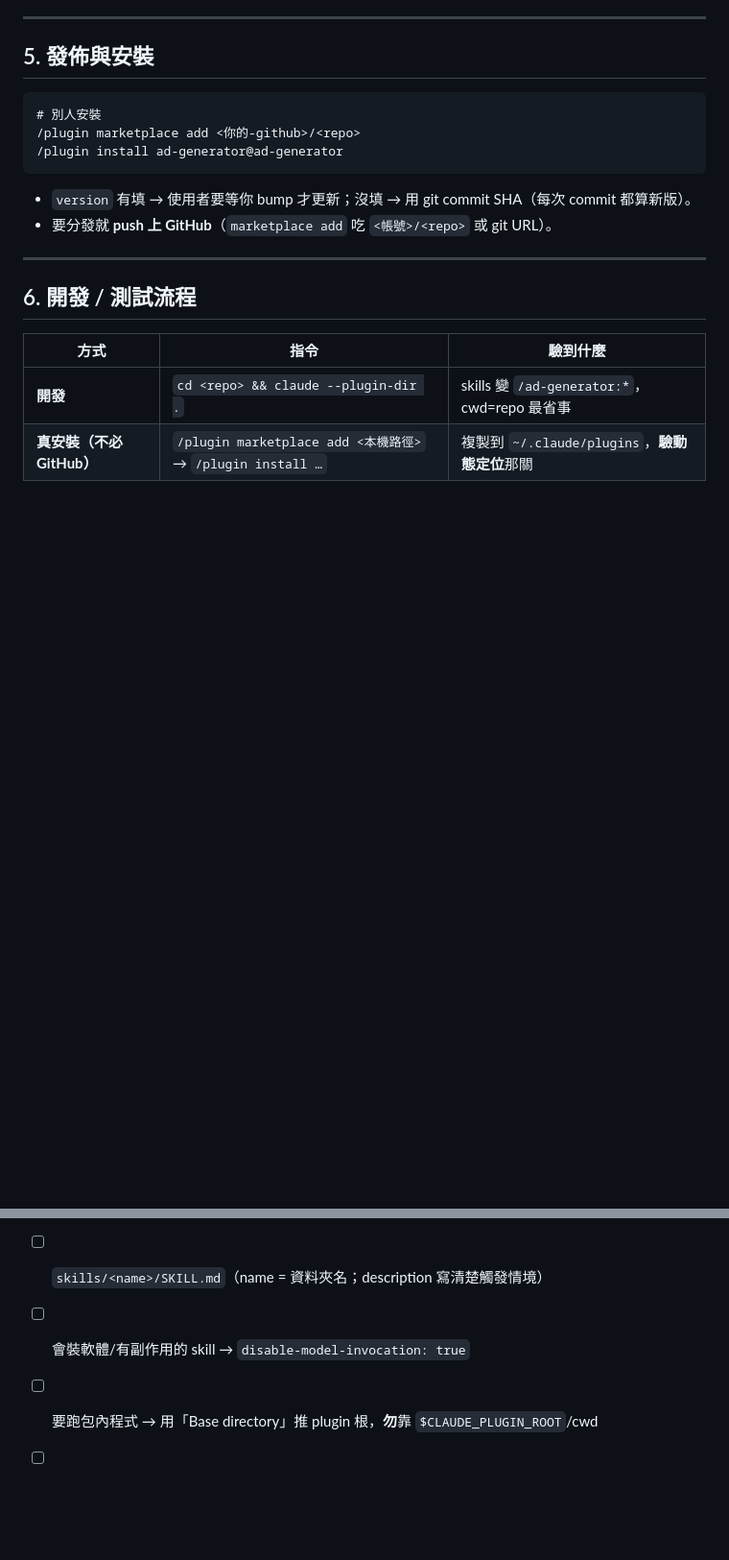
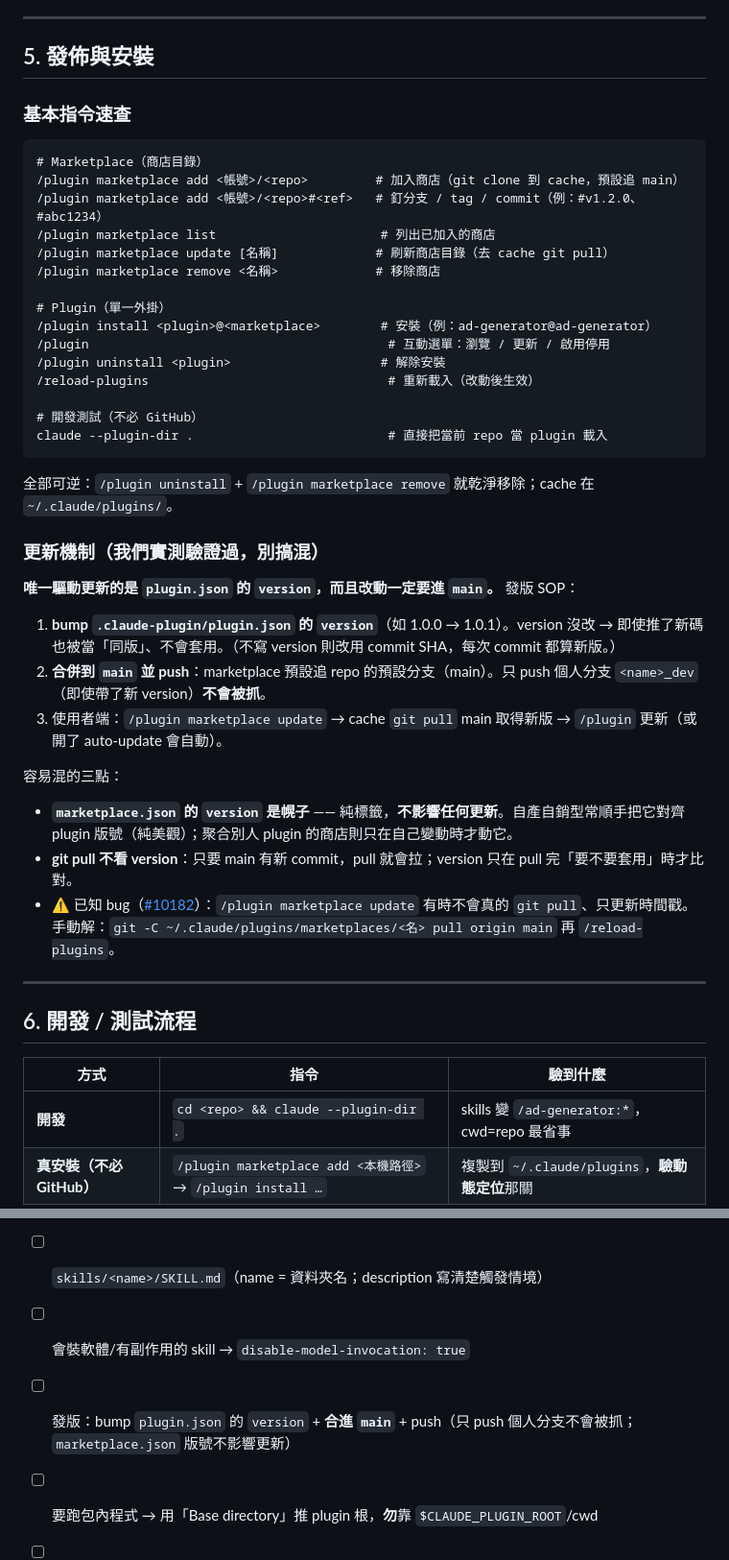
Before and after one commit to yongrui-support/AdGenPlugin, a Markdown page: docs/plugin-tutorial.md, 2 parts joined by grey strips. Shown at 96% size. Rendered like a GitHub page; blank space fills up the shorter version.

Commit message:
📝 docs(tutorial): 補基本指令速查 + 更新機制（實測經驗）
- §5 加 marketplace add/list/update/remove、install/uninstall、reload-plugins、
  --plugin-dir 指令速查（皆可逆）
- §5 加「更新機制」：唯一驅動更新的是 plugin.json version 且要進 main；
  marketplace.json version 是幌子；git pull 不看 version；marketplace update bug(#10182)
- §8 檢查清單加發版項

Co-Authored-By: Claude Opus 4.8 (1M context) <noreply@anthropic.com>

````diff
--- a/docs/plugin-tutorial.md
+++ b/docs/plugin-tutorial.md
@@ -160,13 +160,37 @@ uv run --project "<PLUGIN_DIR>" python "<PLUGIN_DIR>/server.py" --data-dir "$(pw
 
 ## 5. 發佈與安裝
 
+### 基本指令速查
 ```text
-# 別人安裝
-/plugin marketplace add <你的-github>/<repo>
-/plugin install ad-generator@ad-generator
+# Marketplace（商店目錄）
+/plugin marketplace add <帳號>/<repo>         # 加入商店（git clone 到 cache，預設追 main）
+/plugin marketplace add <帳號>/<repo>#<ref>   # 釘分支 / tag / commit（例：#v1.2.0、#abc1234）
+/plugin marketplace list                      # 列出已加入的商店
+/plugin marketplace update [名稱]             # 刷新商店目錄（去 cache git pull）
+/plugin marketplace remove <名稱>             # 移除商店
+
+# Plugin（單一外掛）
+/plugin install <plugin>@<marketplace>        # 安裝（例：ad-generator@ad-generator）
+/plugin                                        # 互動選單：瀏覽 / 更新 / 啟用停用
+/plugin uninstall <plugin>                    # 解除安裝
+/reload-plugins                                # 重新載入（改動後生效）
+
+# 開發測試（不必 GitHub）
+claude --plugin-dir .                          # 直接把當前 repo 當 plugin 載入
 ```
-- `version` 有填 → 使用者要等你 bump 才更新；沒填 → 用 git commit SHA（每次 commit 都算新版）。
-- 要分發就 **push 上 GitHub**（`marketplace add` 吃 `<帳號>/<repo>` 或 git URL）。
+全部可逆：`/plugin uninstall` + `/plugin marketplace remove` 就乾淨移除；cache 在 `~/.claude/plugins/`。
+
+### 更新機制（我們實測驗證過，別搞混）
+**唯一驅動更新的是 `plugin.json` 的 `version`，而且改動一定要進 `main`。** 發版 SOP：
+
+1. **bump `.claude-plugin/plugin.json` 的 `version`**（如 1.0.0 → 1.0.1）。version 沒改 → 即使推了新碼也被當「同版」、不會套用。（不寫 version 則改用 commit SHA，每次 commit 都算新版。）
+2. **合併到 `main` 並 push**：marketplace 預設追 repo 的預設分支（main）。只 push 個人分支 `<name>_dev`（即使帶了新 version）**不會被抓**。
+3. 使用者端：`/plugin marketplace update` → cache `git pull` main 取得新版 → `/plugin` 更新（或開了 auto-update 會自動）。
+
+容易混的三點：
+- **`marketplace.json` 的 `version` 是幌子** —— 純標籤，**不影響任何更新**。自產自銷型常順手把它對齊 plugin 版號（純美觀）；聚合別人 plugin 的商店則只在自己變動時才動它。
+- **git pull 不看 version**：只要 main 有新 commit，pull 就會拉；version 只在 pull 完「要不要套用」時才比對。
+- ⚠️ 已知 bug（[#10182](https://github.com/anthropics/claude-code/issues/10182)）：`/plugin marketplace update` 有時不會真的 `git pull`、只更新時間戳。手動解：`git -C ~/.claude/plugins/marketplaces/<名> pull origin main` 再 `/reload-plugins`。
 
 ---
 
@@ -198,6 +222,7 @@ uv run --project "<PLUGIN_DIR>" python "<PLUGIN_DIR>/server.py" --data-dir "$(pw
 - [ ] `.claude-plugin/marketplace.json`（`source: "./"`）
 - [ ] `skills/<name>/SKILL.md`（name = 資料夾名；description 寫清楚觸發情境）
 - [ ] 會裝軟體/有副作用的 skill → `disable-model-invocation: true`
+- [ ] 發版：bump `plugin.json` 的 `version` + **合進 `main`** + push（只 push 個人分支不會被抓；`marketplace.json` 版號不影響更新）
 - [ ] 要跑包內程式 → 用「Base directory」推 plugin 根，**勿**靠 `$CLAUDE_PLUGIN_ROOT`/cwd
 - [ ] 夾帶 server → 資料目錄用 `--data-dir` 指向使用者專案
 - [ ] **真的安裝/`--plugin-dir` 跑過一輪**（不只 import）
````
